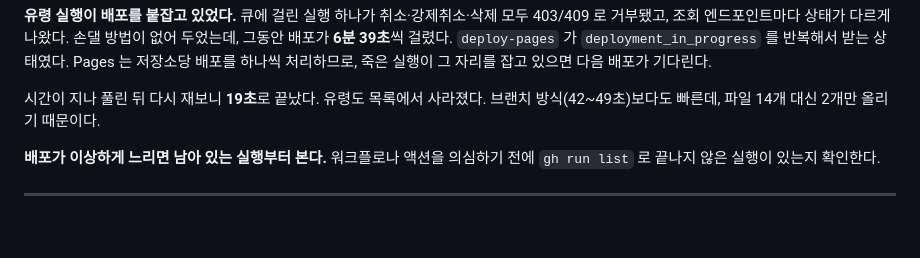
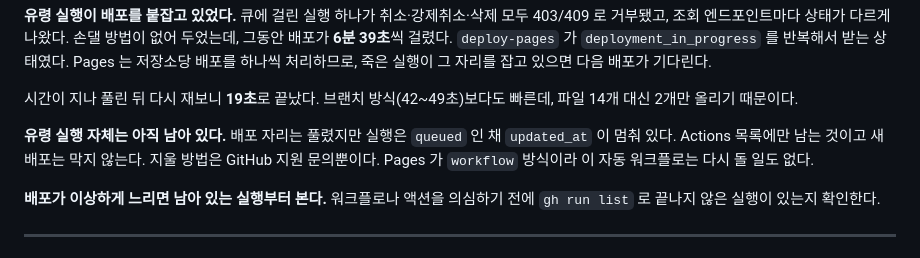
Before and after one commit to elkiss87/profile-site, a Markdown page: docs/LOG.md, the part around the change. GitHub-like rendering; blank space fills up the shorter version.

```diff
--- a/docs/LOG.md
+++ b/docs/LOG.md
@@ -32,8 +32,13 @@
 반복해서 받는 상태였다. Pages 는 저장소당 배포를 하나씩 처리하므로, 죽은 실행이 그 자리를
 잡고 있으면 다음 배포가 기다린다.
 
-시간이 지나 풀린 뒤 다시 재보니 **19초**로 끝났다. 유령도 목록에서 사라졌다.
+시간이 지나 풀린 뒤 다시 재보니 **19초**로 끝났다.
 브랜치 방식(42~49초)보다도 빠른데, 파일 14개 대신 2개만 올리기 때문이다.
+
+**유령 실행 자체는 아직 남아 있다.** 배포 자리는 풀렸지만 실행은 `queued` 인 채
+`updated_at` 이 멈춰 있다. Actions 목록에만 남는 것이고 새 배포는 막지 않는다.
+지울 방법은 GitHub 지원 문의뿐이다. Pages 가 `workflow` 방식이라 이 자동 워크플로는
+다시 돌 일도 없다.
 
 **배포가 이상하게 느리면 남아 있는 실행부터 본다.** 워크플로나 액션을 의심하기 전에
 `gh run list` 로 끝나지 않은 실행이 있는지 확인한다.
```
Also changed, not shown: docs/DEPLOY.md (+12 -1 lines).
